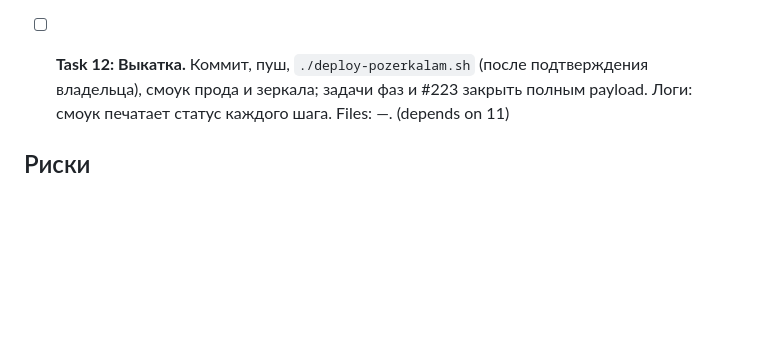
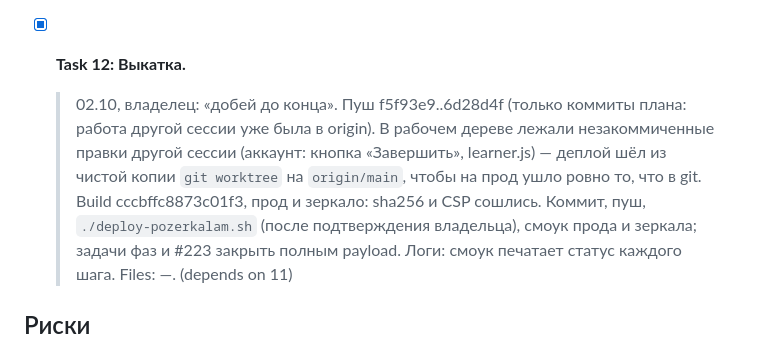
Before and after one commit to tige21/pozerkalam, a Markdown page: .ai-factory/plans/car-bodies-styles-tram-sky.md, the part around the change. Drawn GitHub-style; blank space fills up the shorter version.

Commit message:
docs(plan): ассеты мира выкачены, build cccbffc8873c01f3

```diff
--- a/.ai-factory/plans/car-bodies-styles-tram-sky.md
+++ b/.ai-factory/plans/car-bodies-styles-tram-sky.md
@@ -191,7 +191,11 @@ Rationale: качество картинки по заказу владельц
   трамвай из картинок, небо панорамой, раздел «Ассеты» (серия 2, бриф `world-assets.md`).
   Логи: не требуются. Files: `CLAUDE.md`. (depends on 10)
 
-- [ ] **Task 12: Выкатка.**
+- [x] **Task 12: Выкатка.**
+  > 02.10, владелец: «добей до конца». Пуш f5f93e9..6d28d4f (только коммиты плана: работа другой сессии
+  > уже была в origin). В рабочем дереве лежали незакоммиченные правки другой сессии (аккаунт: кнопка
+  > «Завершить», learner.js) — деплой шёл из чистой копии `git worktree` на `origin/main`, чтобы на прод
+  > ушло ровно то, что в git. Build cccbffc8873c01f3, прод и зеркало: sha256 и CSP сошлись.
   Коммит, пуш, `./deploy-pozerkalam.sh` (после подтверждения владельца), смоук прода и зеркала;
   задачи фаз и #223 закрыть полным payload. Логи: смоук печатает статус каждого шага.
   Files: —. (depends on 11)
```
